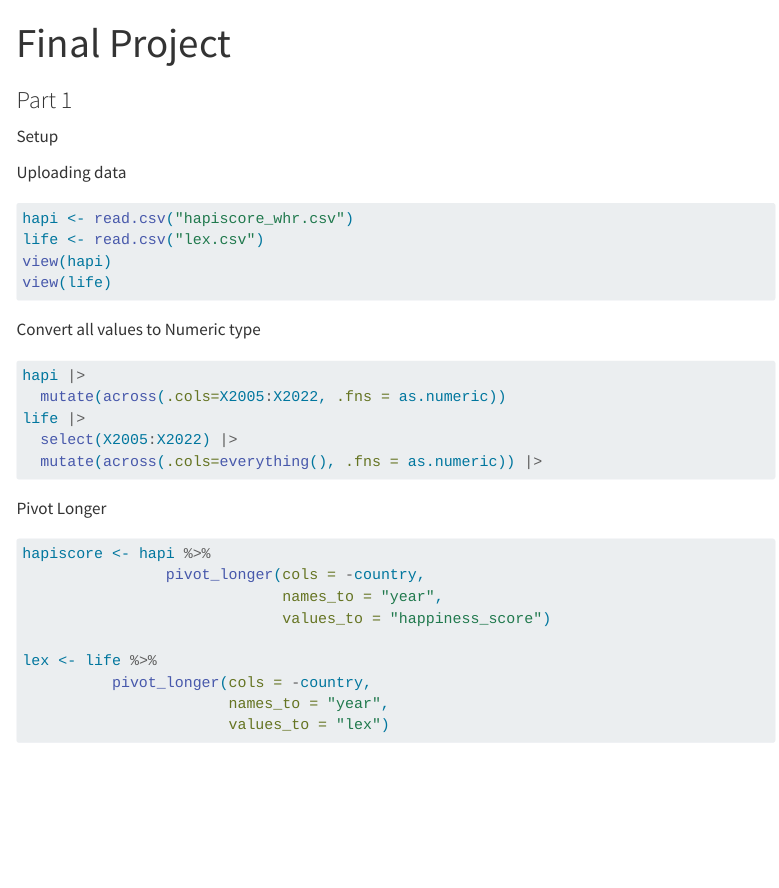
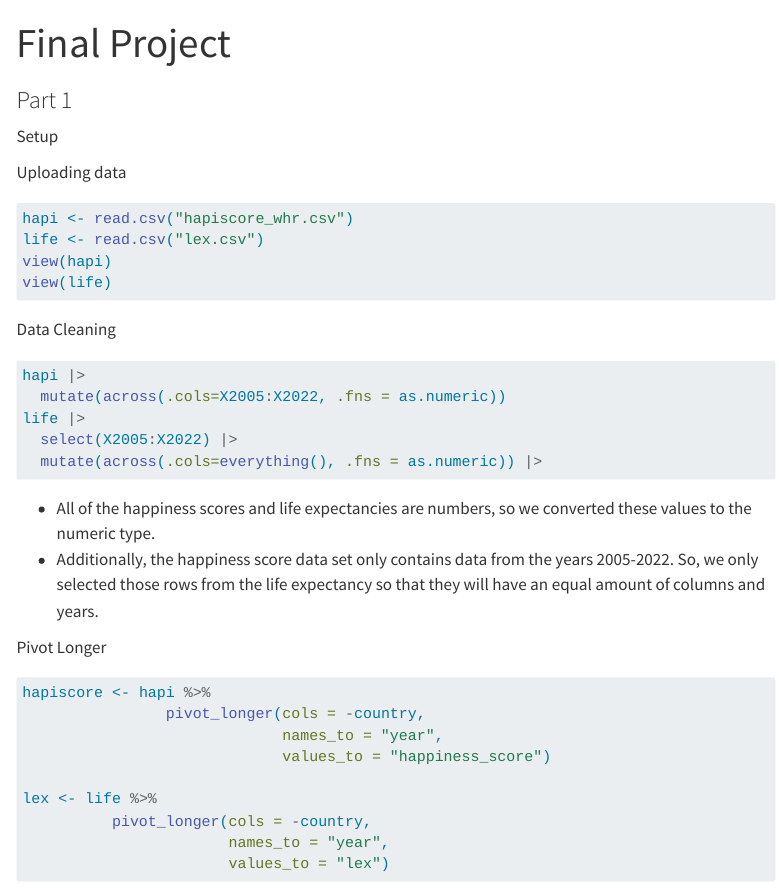
Before and after one commit to agillani01/STT331FinalProject, a Quarto document (FinalProject (1).qmd): the page in a window 1100 px wide, from its top. Rendered offline with R 4.5, knitr and Pandoc in place of Quarto, with nearby package versions; the code chunks are not run, so their results and figures are left out; menus at the side of the page are left out.

Commit message:
info for data cleaning

````diff
--- a/FinalProject (1).qmd
+++ b/FinalProject (1).qmd
@@ -34,8 +34,7 @@ view(hapi)
 view(life)
 ```
 
-Convert all values to Numeric type
-
+Data Cleaning
 ```{r}
 hapi |>
   mutate(across(.cols=X2005:X2022, .fns = as.numeric))
@@ -44,6 +43,9 @@ life |>
   mutate(across(.cols=everything(), .fns = as.numeric)) |>
 
 ```
+- All of the happiness scores and life expectancies are numbers, so we converted these values to the numeric type.
+- Additionally, the happiness score data set only contains data from the years 2005-2022. So, we only selected those rows from the life expectancy so that they will have an equal amount of columns and years.
+
 
 Pivot Longer
 
````
